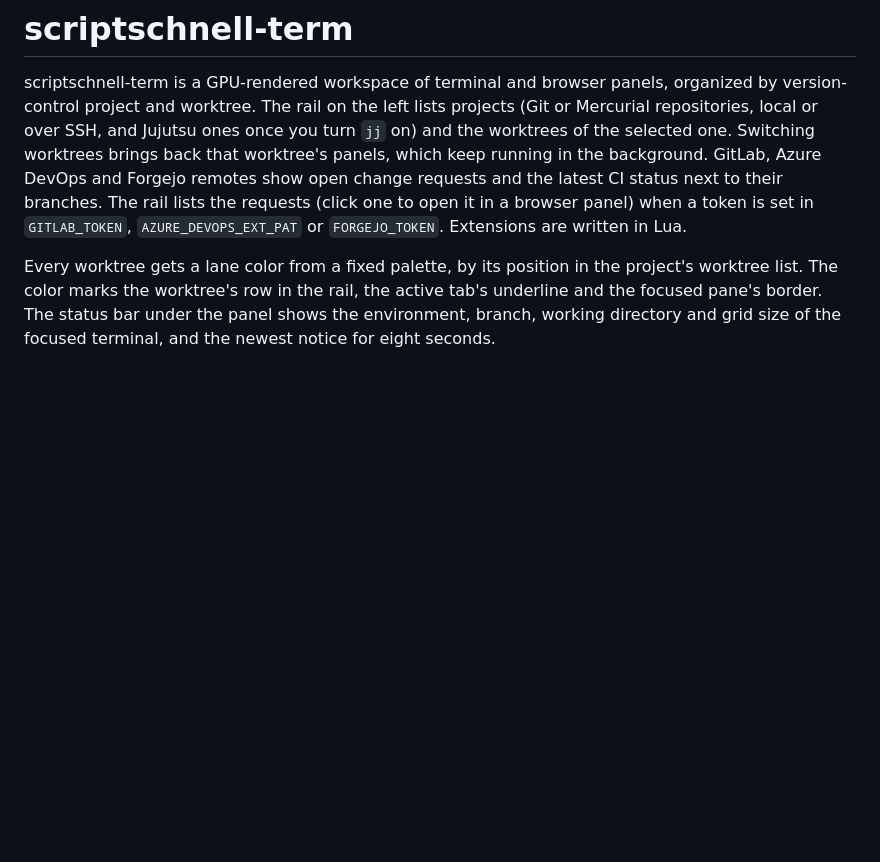
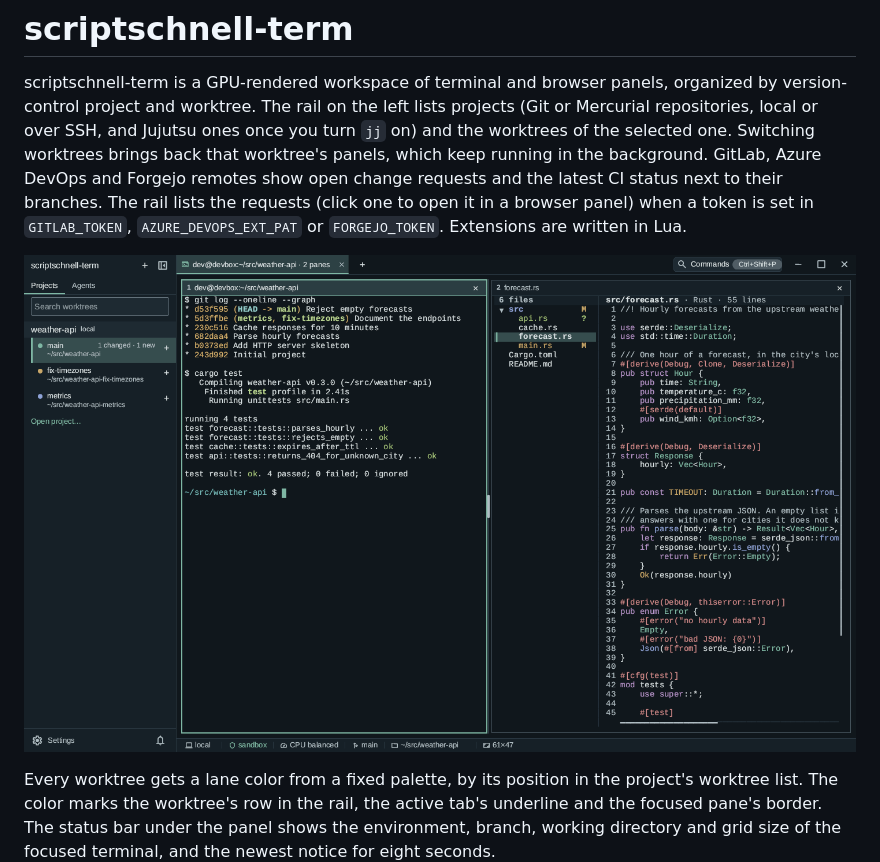
Before and after one commit to codefionn/scriptschnell-term, a Markdown page: README.md, the part around the change. GitHub-like rendering; pictures changed too: docs/screenshot.png (added); blank space fills up the shorter version.

Commit message:
Add a screenshot to the README
The screenshot shows a project with three worktrees, a terminal and the
file panel side by side, taken with --screenshot against a sample repo.

Co-Authored-By: Claude Opus 5.5 <noreply@anthropic.com>

```diff
--- a/README.md
+++ b/README.md
@@ -9,6 +9,8 @@ background. GitLab, Azure DevOps and Forgejo remotes show open change requests a
 latest CI status next to their branches. The rail lists the requests (click one to
 open it in a browser panel) when a token is set in `GITLAB_TOKEN`,
 `AZURE_DEVOPS_EXT_PAT` or `FORGEJO_TOKEN`. Extensions are written in Lua.
+
+![scriptschnell-term with a project of three worktrees in the rail, a terminal after a test run and the file panel showing a Rust source file](docs/screenshot.png)
 
 Every worktree gets a lane color from a fixed palette, by its position in the
 project's worktree list. The color marks the worktree's row in the rail, the active
```
